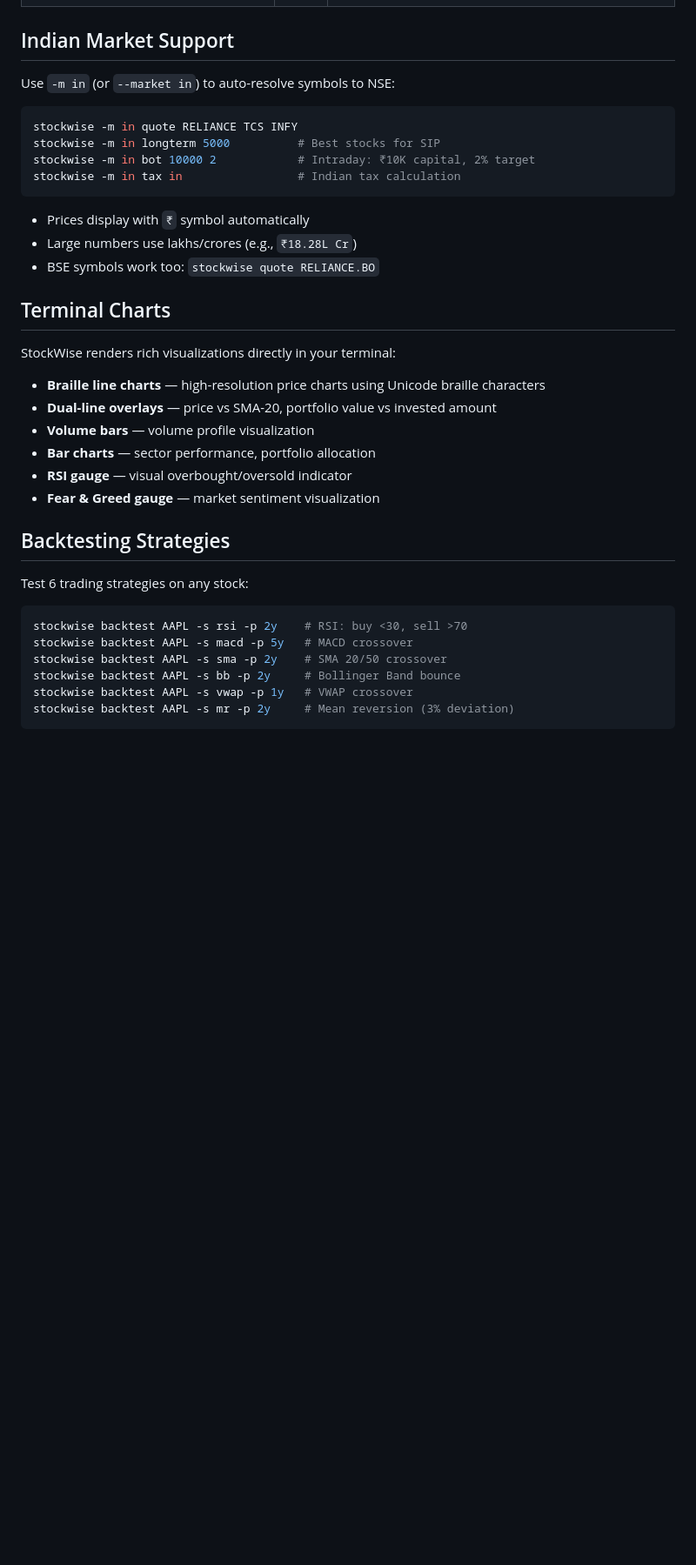
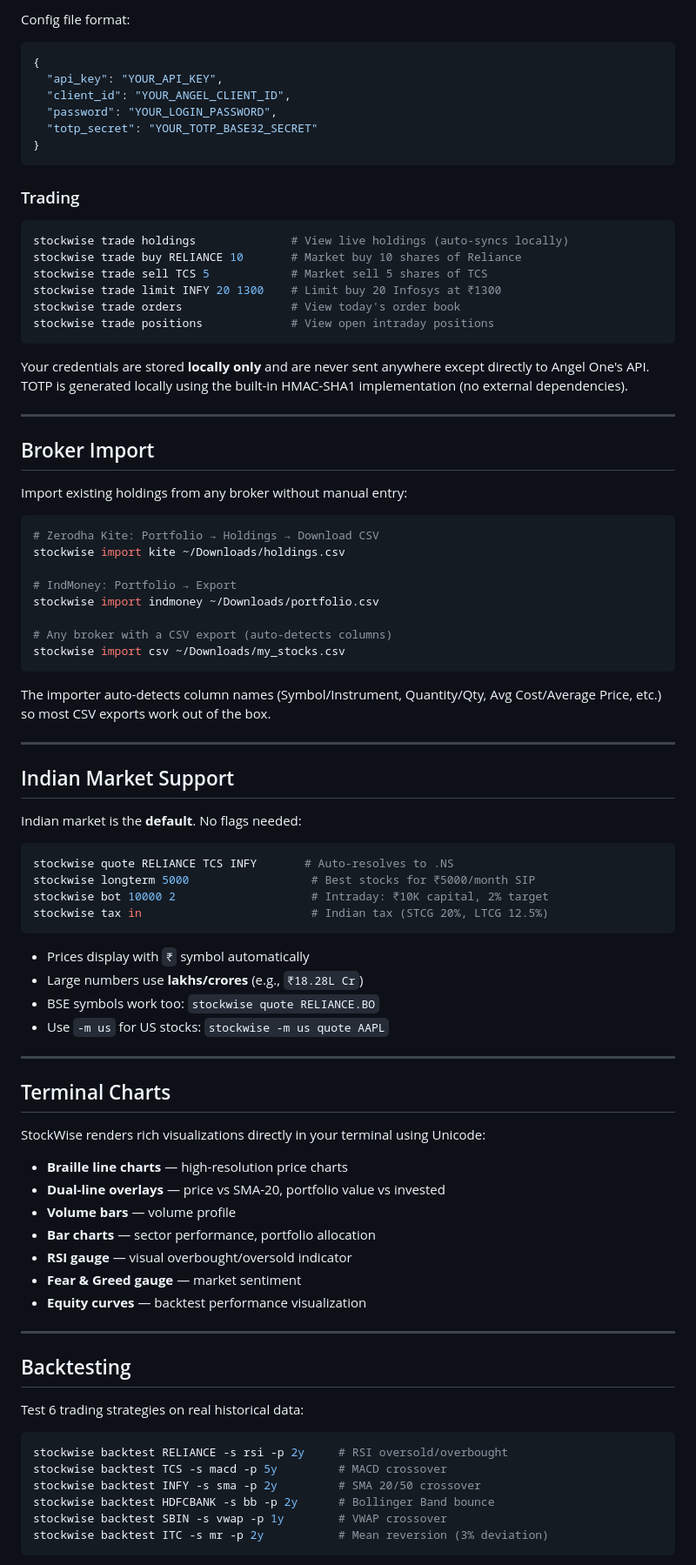
Before and after one commit to iamsaquib8/stockwise, a Markdown page: README.md, the part around one of its changes. Shown at 87% size. GitHub-like rendering; blank space fills up the shorter version.

````diff
--- a/README.md
+++ b/README.md
@@ -99,39 +140,89 @@ stockwise sentiment
+Config file format:
+```json
+{
+  "api_key": "YOUR_API_KEY",
+  "client_id": "YOUR_ANGEL_CLIENT_ID",
+  "password": "YOUR_LOGIN_PASSWORD",
+  "totp_secret": "YOUR_TOTP_BASE32_SECRET"
+}
+```
+
+### Trading
+
+```bash
+stockwise trade holdings              # View live holdings (auto-syncs locally)
+stockwise trade buy RELIANCE 10       # Market buy 10 shares of Reliance
+stockwise trade sell TCS 5            # Market sell 5 shares of TCS
+stockwise trade limit INFY 20 1300    # Limit buy 20 Infosys at ₹1300
+stockwise trade orders                # View today's order book
+stockwise trade positions             # View open intraday positions
+```
+
+Your credentials are stored **locally only** and are never sent anywhere except directly to Angel One's API. TOTP is generated locally using the built-in HMAC-SHA1 implementation (no external dependencies).
+
+---
+
+## Broker Import
+
+Import existing holdings from any broker without manual entry:
+
+```bash
+# Zerodha Kite: Portfolio → Holdings → Download CSV
+stockwise import kite ~/Downloads/holdings.csv
+
+# IndMoney: Portfolio → Export
+stockwise import indmoney ~/Downloads/portfolio.csv
+
+# Any broker with a CSV export (auto-detects columns)
+stockwise import csv ~/Downloads/my_stocks.csv
+```
+
+The importer auto-detects column names (Symbol/Instrument, Quantity/Qty, Avg Cost/Average Price, etc.) so most CSV exports work out of the box.
+
+---
+
 ## Indian Market Support
 
-Use `-m in` (or `--market in`) to auto-resolve symbols to NSE:
+Indian market is the **default**. No flags needed:
 
 ```bash
-stockwise -m in quote RELIANCE TCS INFY
-stockwise -m in longterm 5000          # Best stocks for SIP
-stockwise -m in bot 10000 2            # Intraday: ₹10K capital, 2% target
-stockwise -m in tax in                 # Indian tax calculation
+stockwise quote RELIANCE TCS INFY       # Auto-resolves to .NS
+stockwise longterm 5000                  # Best stocks for ₹5000/month SIP
+stockwise bot 10000 2                    # Intraday: ₹10K capital, 2% target
+stockwise tax in                         # Indian tax (STCG 20%, LTCG 12.5%)
 ```
 
 - Prices display with `₹` symbol automatically
-- Large numbers use lakhs/crores (e.g., `₹18.28L Cr`)
+- Large numbers use **lakhs/crores** (e.g., `₹18.28L Cr`)
 - BSE symbols work too: `stockwise quote RELIANCE.BO`
+- Use `-m us` for US stocks: `stockwise -m us quote AAPL`
+
+---
 
 ## Terminal Charts
 
-StockWise renders rich visualizations directly in your terminal:
+StockWise renders rich visualizations directly in your terminal using Unicode:
 
-- **Braille line charts** — high-resolution price charts using Unicode braille characters
-- **Dual-line overlays** — price vs SMA-20, portfolio value vs invested amount
-- **Volume bars** — volume profile visualization
+- **Braille line charts** — high-resolution price charts
+- **Dual-line overlays** — price vs SMA-20, portfolio value vs invested
+- **Volume bars** — volume profile
 - **Bar charts** — sector performance, portfolio allocation
 - **RSI gauge** — visual overbought/oversold indicator
-- **Fear & Greed gauge** — market sentiment visualization
+- **Fear & Greed gauge** — market sentiment
+- **Equity curves** — backtest performance visualization
 
-## Backtesting Strategies
+---
 
-Test 6 trading strategies on any stock:
+## Backtesting
+
+Test 6 trading strategies on real historical data:
 
 ```bash
-stockwise backtest AAPL -s rsi -p 2y    # RSI: buy <30, sell >70
-stockwise backtest AAPL -s macd -p 5y   # MACD crossover
-stockwise backtest AAPL -s sma -p 2y    # SMA 20/50 crossover
-stockwise backtest AAPL -s bb -p 2y     # Bollinger Band bounce
-stockwise backtest AAPL -s vwap -p 1y   # VWAP crossover
-stockwise backtest AAPL -s mr -p 2y     # Mean reversion (3% deviation)
+stockwise backtest RELIANCE -s rsi -p 2y     # RSI oversold/overbought
+stockwise backtest TCS -s macd -p 5y         # MACD crossover
+stockwise backtest INFY -s sma -p 2y         # SMA 20/50 crossover
+stockwise backtest HDFCBANK -s bb -p 2y      # Bollinger Band bounce
+stockwise backtest SBIN -s vwap -p 1y        # VWAP crossover
+stockwise backtest ITC -s mr -p 2y           # Mean reversion (3% deviation)
 ```
 
````
Also changed, not shown: other parts of README.md (+127 -30 lines).
